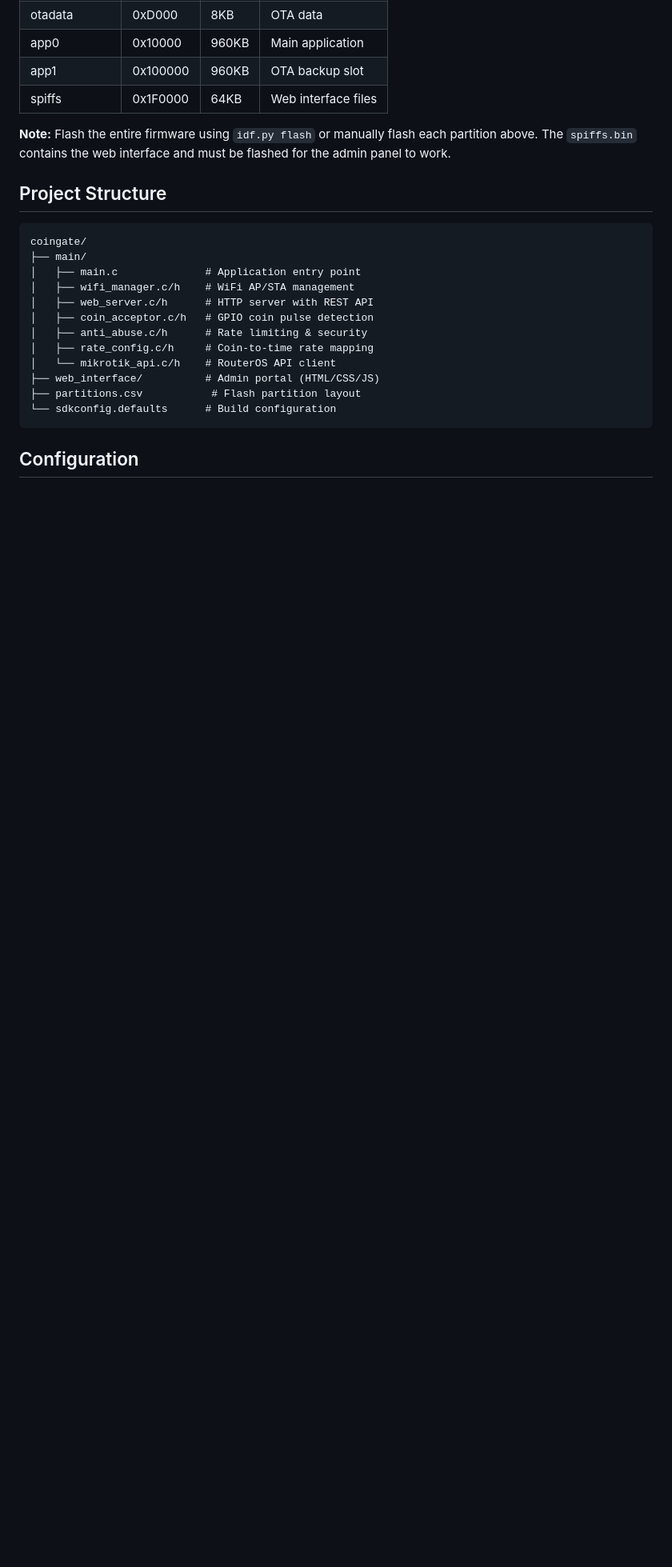
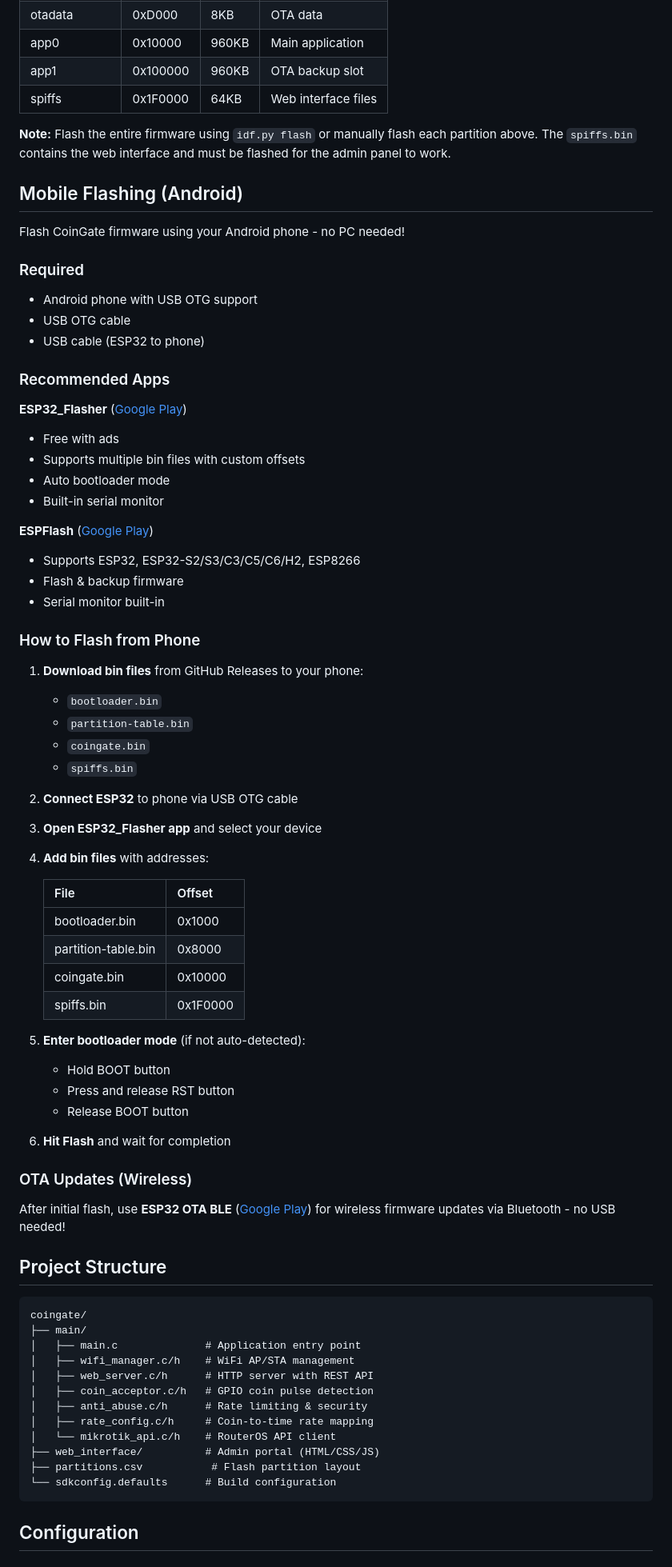
Before and after one commit to kioshiDesu/CoinGate, a Markdown page: README.md, the part around the change. Shown at 80% size. GitHub-like rendering; blank space fills up the shorter version.

Commit message:
docs: add mobile flashing guide for Android

```diff
--- a/README.md
+++ b/README.md
@@ -60,6 +60,60 @@ esptool.py --chip esp32 --port /dev/ttyUSB0 write_flash \
 | spiffs | 0x1F0000 | 64KB | Web interface files |
 
 **Note:** Flash the entire firmware using `idf.py flash` or manually flash each partition above. The `spiffs.bin` contains the web interface and must be flashed for the admin panel to work.
+
+## Mobile Flashing (Android)
+
+Flash CoinGate firmware using your Android phone - no PC needed!
+
+### Required
+- Android phone with USB OTG support
+- USB OTG cable
+- USB cable (ESP32 to phone)
+
+### Recommended Apps
+
+**ESP32_Flasher** ([Google Play](https://play.google.com/store/apps/details?id=com.esp_flash.esp_flash_app))
+- Free with ads
+- Supports multiple bin files with custom offsets
+- Auto bootloader mode
+- Built-in serial monitor
+
+**ESPFlash** ([Google Play](https://play.google.com/store/apps/details?id=io.serialflow.espflash))
+- Supports ESP32, ESP32-S2/S3/C3/C5/C6/H2, ESP8266
+- Flash & backup firmware
+- Serial monitor built-in
+
+### How to Flash from Phone
+
+1. **Download bin files** from GitHub Releases to your phone:
+   - `bootloader.bin`
+   - `partition-table.bin`
+   - `coingate.bin`
+   - `spiffs.bin`
+
+2. **Connect ESP32** to phone via USB OTG cable
+
+3. **Open ESP32_Flasher app** and select your device
+
+4. **Add bin files** with addresses:
+
+   | File | Offset |
+   |------|--------|
+   | bootloader.bin | 0x1000 |
+   | partition-table.bin | 0x8000 |
+   | coingate.bin | 0x10000 |
+   | spiffs.bin | 0x1F0000 |
+
+5. **Enter bootloader mode** (if not auto-detected):
+   - Hold BOOT button
+   - Press and release RST button
+   - Release BOOT button
+
+6. **Hit Flash** and wait for completion
+
+### OTA Updates (Wireless)
+
+After initial flash, use **ESP32 OTA BLE** ([Google Play](https://play.google.com/store/apps/details?id=com.fbiego.esp32.ota)) for wireless firmware updates via Bluetooth - no USB needed!
 
 ## Project Structure
 
```
